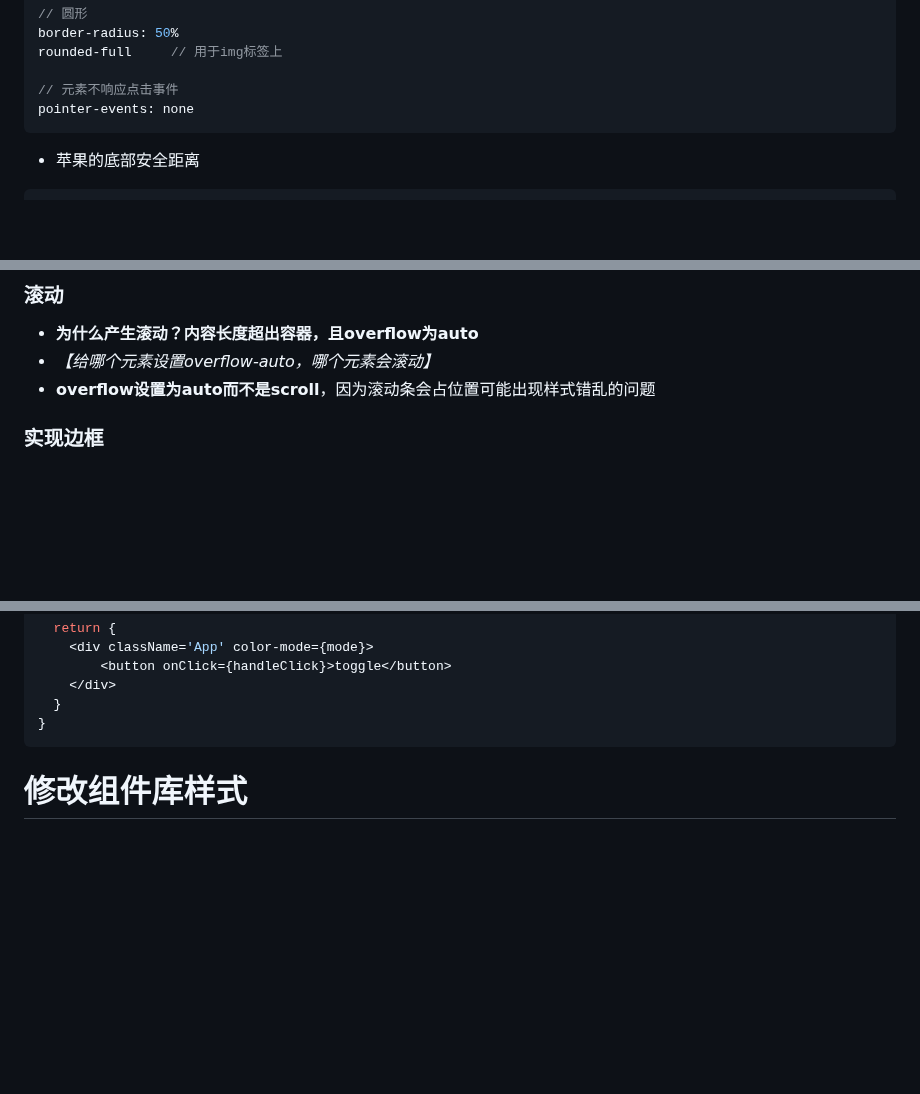
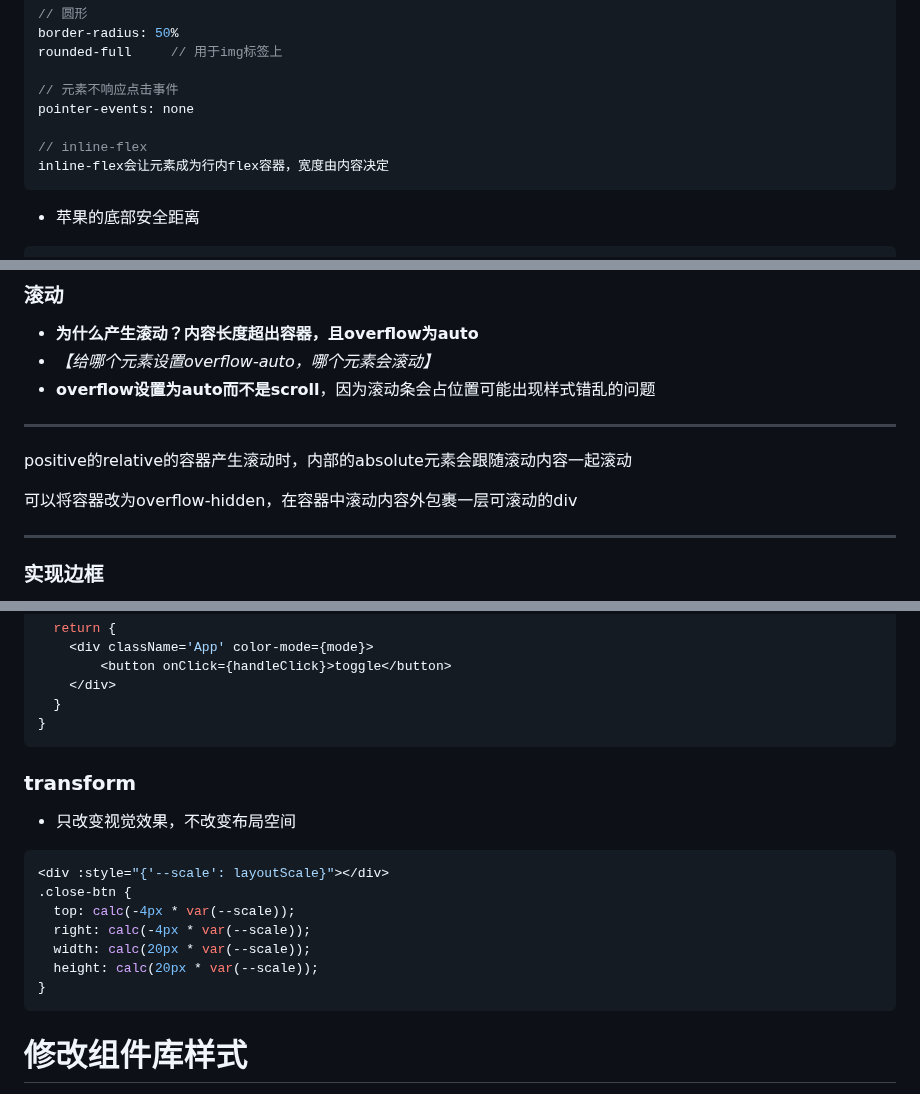
Before and after one commit to shilixiaoqiaoya/typora, a Markdown page: work.md, 3 parts joined by grey strips. Rendered like a GitHub page; blank space fills up the shorter version.

Commit message:
feat: inline-flex

````diff
--- a/work.md
+++ b/work.md
@@ -2480,6 +2480,9 @@ rounded-full     // 用于img标签上
 
 // 元素不响应点击事件
 pointer-events: none
+
+// inline-flex
+inline-flex会让元素成为行内flex容器，宽度由内容决定
 ```
 
 
@@ -2534,6 +2537,16 @@ pointer-events: none
 - **为什么产生滚动？内容长度超出容器，且overflow为auto**
 - *【给哪个元素设置overflow-auto，哪个元素会滚动】*
 - **overflow设置为auto而不是scroll**，因为滚动条会占位置可能出现样式错乱的问题
+
+----
+
+positive的relative的容器产生滚动时，内部的absolute元素会跟随滚动内容一起滚动
+
+可以将容器改为overflow-hidden，在容器中滚动内容外包裹一层可滚动的div
+
+--------
+
+
 
 
 
@@ -2866,6 +2879,22 @@ function App() {
 ```
 
 
+
+
+
+### transform
+
+- 只改变视觉效果，不改变布局空间
+
+```js
+<div :style="{'--scale': layoutScale}"></div>
+.close-btn {
+  top: calc(-4px * var(--scale));
+  right: calc(-4px * var(--scale));
+  width: calc(20px * var(--scale));
+  height: calc(20px * var(--scale));
+}
+```
 
 
 
````
